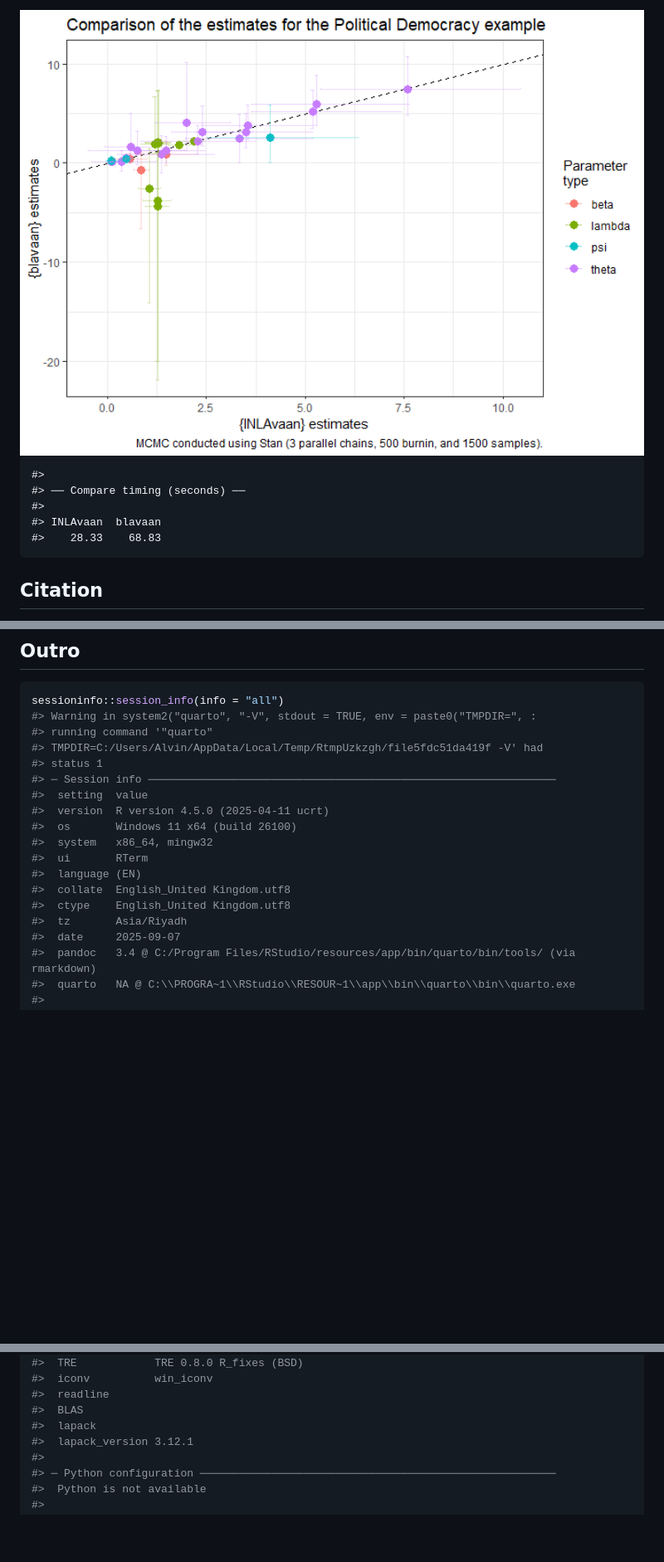
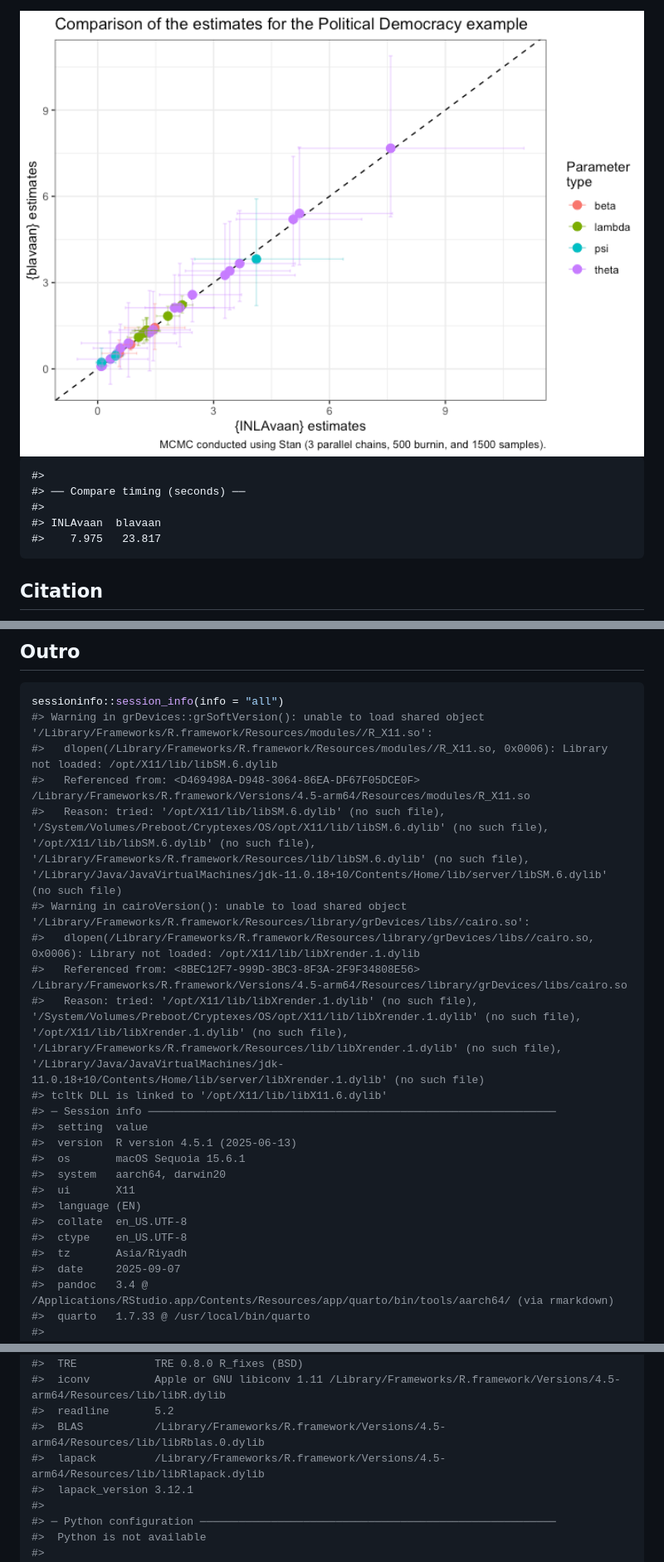
Before and after one commit to haziqj/INLAvaan, a Markdown page: README.md, 3 parts joined by grey strips. Shown: that part at 83% size. Drawn GitHub-style; pictures changed too: man/figures/README-fig-poldem-1.png; blank space fills up the shorter version.

````diff
--- a/README.md
+++ b/README.md
@@ -325,7 +325,7 @@ summary(poldemfit)
     #> ── Compare timing (seconds) ──
     #>
     #> INLAvaan  blavaan
-    #>    28.33    68.83
+    #>    7.975   23.817
 
 ## Citation
 
@@ -375,22 +375,27 @@ license for the software and the CC BY 4.0 license for the data.
 
 ``` r
 sessioninfo::session_info(info = "all")
-#> Warning in system2("quarto", "-V", stdout = TRUE, env = paste0("TMPDIR=", :
-#> running command '"quarto"
-#> TMPDIR=C:/Users/Alvin/AppData/Local/Temp/RtmpUzkzgh/file5fdc51da419f -V' had
-#> status 1
+#> Warning in grDevices::grSoftVersion(): unable to load shared object '/Library/Frameworks/R.framework/Resources/modules//R_X11.so':
+#>   dlopen(/Library/Frameworks/R.framework/Resources/modules//R_X11.so, 0x0006): Library not loaded: /opt/X11/lib/libSM.6.dylib
+#>   Referenced from: <D469498A-D948-3064-86EA-DF67F05DCE0F> /Library/Frameworks/R.framework/Versions/4.5-arm64/Resources/modules/R_X11.so
+#>   Reason: tried: '/opt/X11/lib/libSM.6.dylib' (no such file), '/System/Volumes/Preboot/Cryptexes/OS/opt/X11/lib/libSM.6.dylib' (no such file), '/opt/X11/lib/libSM.6.dylib' (no such file), '/Library/Frameworks/R.framework/Resources/lib/libSM.6.dylib' (no such file), '/Library/Java/JavaVirtualMachines/jdk-11.0.18+10/Contents/Home/lib/server/libSM.6.dylib' (no such file)
+#> Warning in cairoVersion(): unable to load shared object '/Library/Frameworks/R.framework/Resources/library/grDevices/libs//cairo.so':
+#>   dlopen(/Library/Frameworks/R.framework/Resources/library/grDevices/libs//cairo.so, 0x0006): Library not loaded: /opt/X11/lib/libXrender.1.dylib
+#>   Referenced from: <8BEC12F7-999D-3BC3-8F3A-2F9F34808E56> /Library/Frameworks/R.framework/Versions/4.5-arm64/Resources/library/grDevices/libs/cairo.so
+#>   Reason: tried: '/opt/X11/lib/libXrender.1.dylib' (no such file), '/System/Volumes/Preboot/Cryptexes/OS/opt/X11/lib/libXrender.1.dylib' (no such file), '/opt/X11/lib/libXrender.1.dylib' (no such file), '/Library/Frameworks/R.framework/Resources/lib/libXrender.1.dylib' (no such file), '/Library/Java/JavaVirtualMachines/jdk-11.0.18+10/Contents/Home/lib/server/libXrender.1.dylib' (no such file)
+#> tcltk DLL is linked to '/opt/X11/lib/libX11.6.dylib'
 #> ─ Session info ───────────────────────────────────────────────────────────────
 #>  setting  value
-#>  version  R version 4.5.0 (2025-04-11 ucrt)
-#>  os       Windows 11 x64 (build 26100)
-#>  system   x86_64, mingw32
-#>  ui       RTerm
+#>  version  R version 4.5.1 (2025-06-13)
+#>  os       macOS Sequoia 15.6.1
+#>  system   aarch64, darwin20
+#>  ui       X11
 #>  language (EN)
-#>  collate  English_United Kingdom.utf8
-#>  ctype    English_United Kingdom.utf8
+#>  collate  en_US.UTF-8
+#>  ctype    en_US.UTF-8
 #>  tz       Asia/Riyadh
 #>  date     2025-09-07
-#>  pandoc   3.4 @ C:/Program Files/RStudio/resources/app/bin/quarto/bin/tools/ (via rmarkdown)
-#>  quarto   NA @ C:\\PROGRA~1\\RStudio\\RESOUR~1\\app\\bin\\quarto\\bin\\quarto.exe
+#>  pandoc   3.4 @ /Applications/RStudio.app/Contents/Resources/app/quarto/bin/tools/aarch64/ (via rmarkdown)
+#>  quarto   1.7.33 @ /usr/local/bin/quarto
 #>
 #> ─ Packages ───────────────────────────────────────────────────────────────────
@@ -569,9 +571,9 @@ sessioninfo::session_info(info = "all")
 #>  ICU            76.1
 #>  TRE            TRE 0.8.0 R_fixes (BSD)
-#>  iconv          win_iconv
-#>  readline
-#>  BLAS
-#>  lapack
+#>  iconv          Apple or GNU libiconv 1.11 /Library/Frameworks/R.framework/Versions/4.5-arm64/Resources/lib/libR.dylib
+#>  readline       5.2
+#>  BLAS           /Library/Frameworks/R.framework/Versions/4.5-arm64/Resources/lib/libRblas.0.dylib
+#>  lapack         /Library/Frameworks/R.framework/Versions/4.5-arm64/Resources/lib/libRlapack.dylib
 #>  lapack_version 3.12.1
 #>
 #> ─ Python configuration ───────────────────────────────────────────────────────
````
Also changed, not shown: other parts of README.md (+217 -220 lines), man/figures/README-fig-compare-1.png, man/figures/README-unnamed-chunk-4-1.png.
